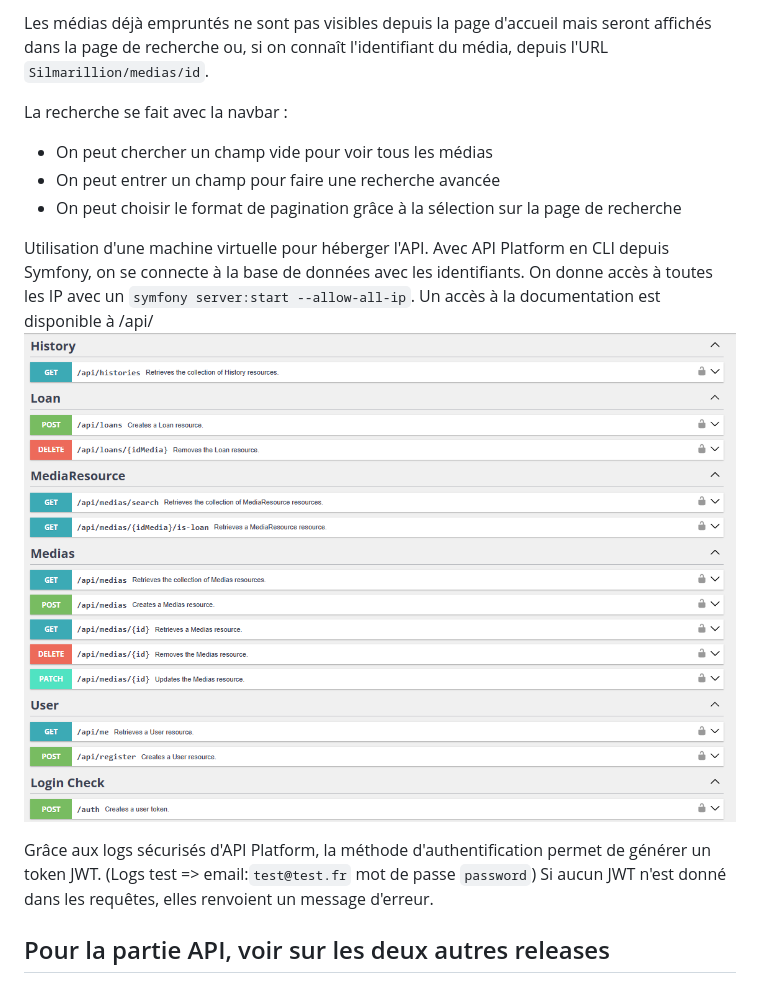
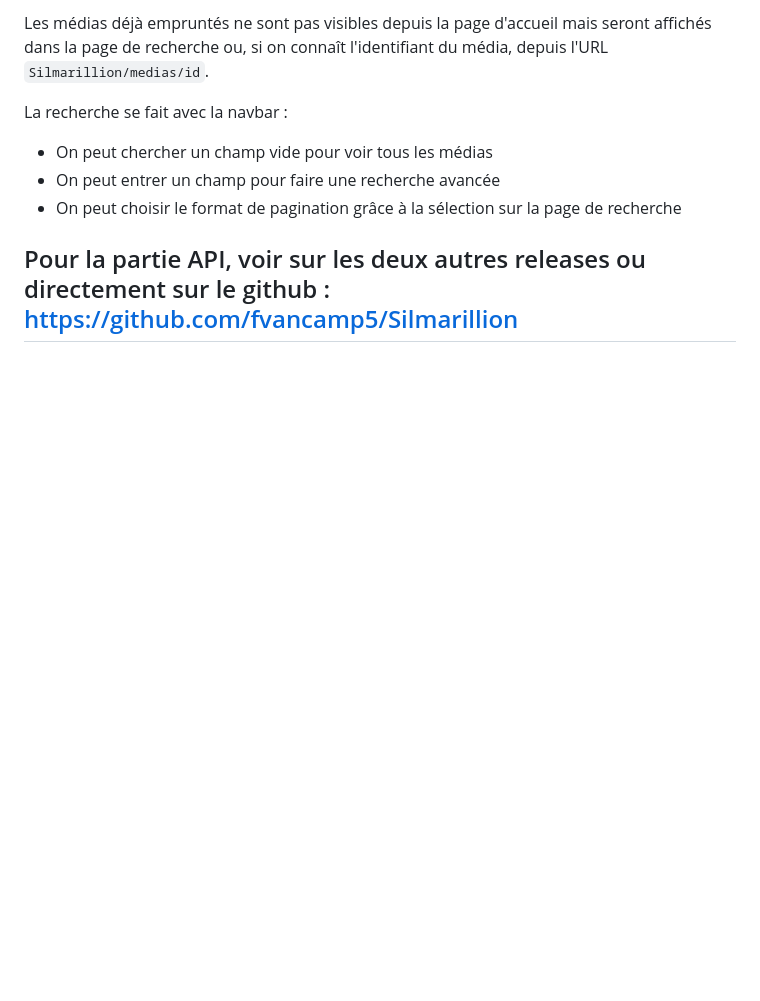
Before and after one commit to fvancamp5/Mediatheque_Silmarillion, a Markdown page: README.md, the part around the change. GitHub-like rendering; blank space fills up the shorter version.

Commit message:
update après avoir fini la partie api

````diff
--- a/README.md
+++ b/README.md
@@ -96,11 +96,4 @@ La recherche se fait avec la navbar :
 - On peut choisir le format de pagination grâce à la sélection sur la page de recherche
 
 
-Utilisation d'une machine virtuelle pour héberger l'API. Avec API Platform en CLI depuis Symfony, on se connecte à la base de données avec les identifiants. On donne accès à toutes les IP avec un ``` symfony server:start --allow-all-ip ```. Un accès à la documentation est disponible à /api/
-![alt text](imgREADME/image-10.png)
-
-Grâce aux logs sécurisés d'API Platform, la méthode d'authentification permet de générer un token JWT.
-(Logs test => email:```test@test.fr``` mot de passe ```password```)
-Si aucun JWT n'est donné dans les requêtes, elles renvoient un message d'erreur.
-
-## Pour la partie API, voir sur les deux autres releases
+## Pour la partie API, voir sur les deux autres releases ou directement sur le github : https://github.com/fvancamp5/Silmarillion
````
